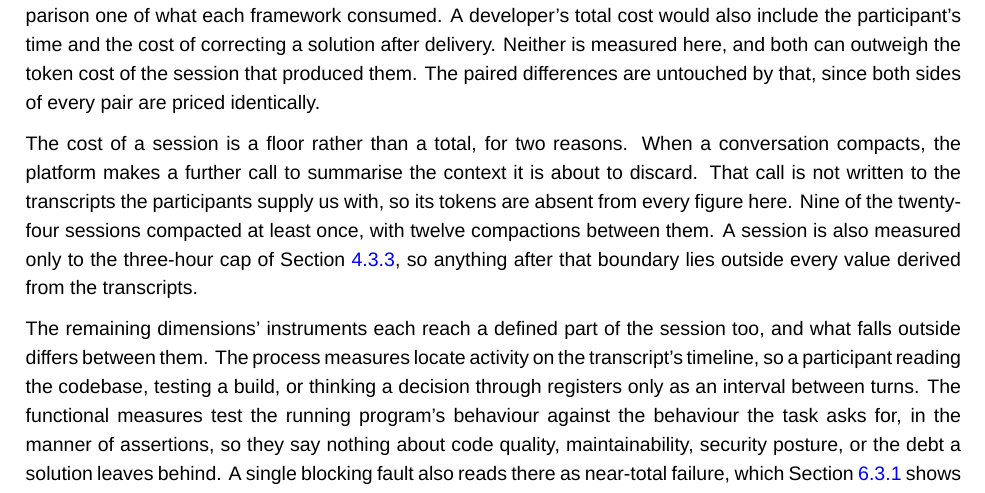
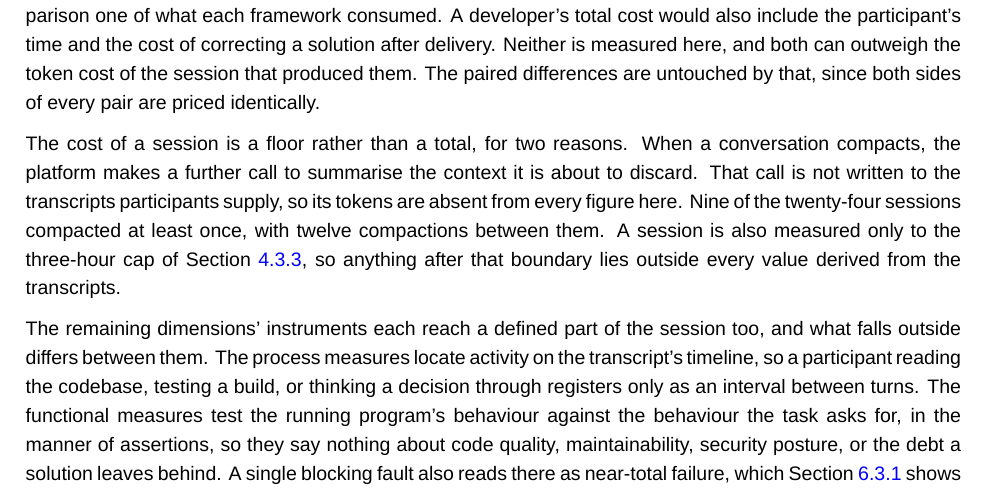
Before and after one commit to sdi2200262/bsc-apm-thesis, a LaTeX thesis (thesis.tex, which reads chapters/discussions/discussions.tex): part of page 49 of 66, cut so that both start at the same text. Compiled offline with XeLaTeX; a missing font is replaced by an installed copy or a similar font.

Commit message:
chore(disc): trim the transcript-supply clause

```diff
--- a/chapters/discussions/discussions.tex
+++ b/chapters/discussions/discussions.tex
@@ -260,7 +260,7 @@ The turn-prompt buckets were constructed for this study to describe the form the
 
 The cost this study reports is a price rather than a bill. Every request's tokens are priced against the published per-token rates of Appendix~\ref{app:evaluation-rate-card}, putting every session on the same terms and making the framework comparison one of what each framework consumed. A developer's total cost would also include the participant's time and the cost of correcting a solution after delivery. Neither is measured here, and both can outweigh the token cost of the session that produced them. The paired differences are untouched by that, since both sides of every pair are priced identically.
 
-The cost of a session is a floor rather than a total, for two reasons. When a conversation compacts, the platform makes a further call to summarise the context it is about to discard. That call is not written to the transcripts the participants supply us with, so its tokens are absent from every figure here. Nine of the twenty-four sessions compacted at least once, with twelve compactions between them. A session is also measured only to the three-hour cap of Section~\ref{sec:evaluation-sessions-data}, so anything after that boundary lies outside every value derived from the transcripts.
+The cost of a session is a floor rather than a total, for two reasons. When a conversation compacts, the platform makes a further call to summarise the context it is about to discard. That call is not written to the transcripts participants supply, so its tokens are absent from every figure here. Nine of the twenty-four sessions compacted at least once, with twelve compactions between them. A session is also measured only to the three-hour cap of Section~\ref{sec:evaluation-sessions-data}, so anything after that boundary lies outside every value derived from the transcripts.
 
 The remaining dimensions' instruments each reach a defined part of the session too, and what falls outside differs between them. The process measures locate activity on the transcript's timeline, so a participant reading the codebase, testing a build, or thinking a decision through registers only as an interval between turns. The functional measures test the running program's behaviour against the behaviour the task asks for, in the manner of assertions, so they say nothing about code quality, maintainability, security posture, or the debt a solution leaves behind. A single blocking fault also reads there as near-total failure, which Section~\ref{sec:discussions-grading-blackbox} shows is not hypothetical. The perception measures are single self-reported ratings standing in for constructs such as mental demand and effort, which dedicated instruments measure through several items each and which one rating cannot separate. Each dimension's headline measure carries its own claim, and none of them stands in for another.
 
```
